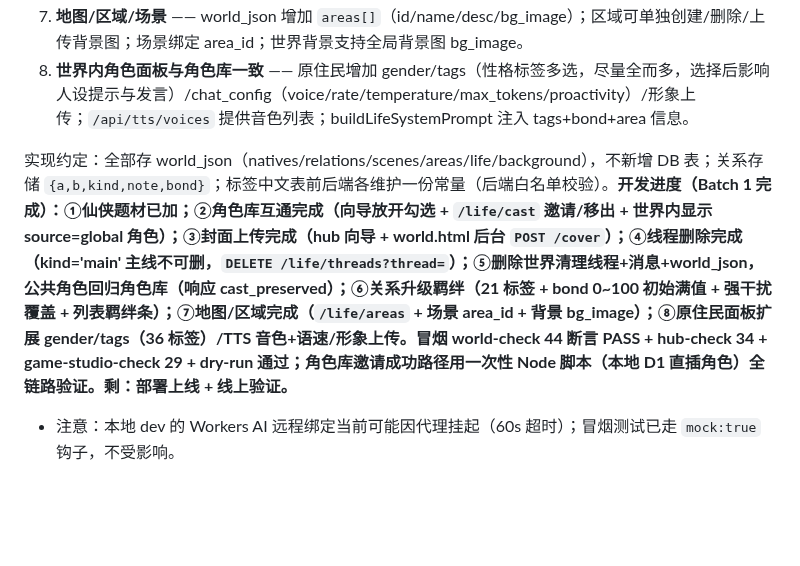
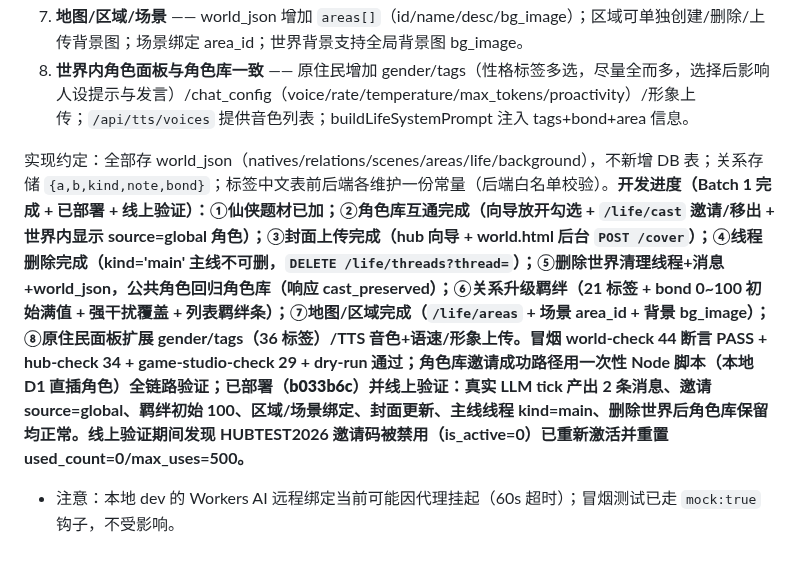
Before and after one commit to hyool818/hyool, a Markdown page: CONTEXT.md, the part around the change. Drawn GitHub-style; blank space fills up the shorter version.

Commit message:
docs: CONTEXT.md Batch1 部署+线上验证记录；激活生产邀请码 HUBTEST2026

```diff
--- a/CONTEXT.md
+++ b/CONTEXT.md
@@ -186,5 +186,5 @@ HYOOL = Cloudflare Workers 上的「数字生命」聊天网站：用户脑洞
 7. **地图/区域/场景** —— world_json 增加 `areas[]`（id/name/desc/bg_image）；区域可单独创建/删除/上传背景图；场景绑定 area_id；世界背景支持全局背景图 bg_image。
 8. **世界内角色面板与角色库一致** —— 原住民增加 gender/tags（性格标签多选，尽量全而多，选择后影响人设提示与发言）/chat_config（voice/rate/temperature/max_tokens/proactivity）/形象上传；`/api/tts/voices` 提供音色列表；buildLifeSystemPrompt 注入 tags+bond+area 信息。
 
-实现约定：全部存 world_json（natives/relations/scenes/areas/life/background），不新增 DB 表；关系存储 `{a,b,kind,note,bond}`；标签中文表前后端各维护一份常量（后端白名单校验）。<b>开发进度（Batch 1 完成）：①仙侠题材已加；②角色库互通完成（向导放开勾选 + `/life/cast` 邀请/移出 + 世界内显示 source=global 角色）；③封面上传完成（hub 向导 + world.html 后台 `POST /cover`）；④线程删除完成（kind='main' 主线不可删，`DELETE /life/threads?thread=`）；⑤删除世界清理线程+消息+world_json，公共角色回归角色库（响应 cast_preserved）；⑥关系升级羁绊（21 标签 + bond 0~100 初始满值 + 强干扰覆盖 + 列表羁绊条）；⑦地图/区域完成（`/life/areas` + 场景 area_id + 背景 bg_image）；⑧原住民面板扩展 gender/tags（36 标签）/TTS 音色+语速/形象上传。冒烟 world-check 44 断言 PASS + hub-check 34 + game-studio-check 29 + dry-run 通过；角色库邀请成功路径用一次性 Node 脚本（本地 D1 直插角色）全链路验证。剩：部署上线 + 线上验证。</b>
+实现约定：全部存 world_json（natives/relations/scenes/areas/life/background），不新增 DB 表；关系存储 `{a,b,kind,note,bond}`；标签中文表前后端各维护一份常量（后端白名单校验）。<b>开发进度（Batch 1 完成 + 已部署 + 线上验证）：①仙侠题材已加；②角色库互通完成（向导放开勾选 + `/life/cast` 邀请/移出 + 世界内显示 source=global 角色）；③封面上传完成（hub 向导 + world.html 后台 `POST /cover`）；④线程删除完成（kind='main' 主线不可删，`DELETE /life/threads?thread=`）；⑤删除世界清理线程+消息+world_json，公共角色回归角色库（响应 cast_preserved）；⑥关系升级羁绊（21 标签 + bond 0~100 初始满值 + 强干扰覆盖 + 列表羁绊条）；⑦地图/区域完成（`/life/areas` + 场景 area_id + 背景 bg_image）；⑧原住民面板扩展 gender/tags（36 标签）/TTS 音色+语速/形象上传。冒烟 world-check 44 断言 PASS + hub-check 34 + game-studio-check 29 + dry-run 通过；角色库邀请成功路径用一次性 Node 脚本（本地 D1 直插角色）全链路验证；**已部署（b033b6c）并线上验证**：真实 LLM tick 产出 2 条消息、邀请 source=global、羁绊初始 100、区域/场景绑定、封面更新、主线线程 kind=main、删除世界后角色库保留均正常。线上验证期间发现 HUBTEST2026 邀请码被禁用（is_active=0）已重新激活并重置 used_count=0/max_uses=500。</b>
 - 注意：本地 dev 的 Workers AI 远程绑定当前可能因代理挂起（60s 超时）；冒烟测试已走 `mock:true` 钩子，不受影响。
```
